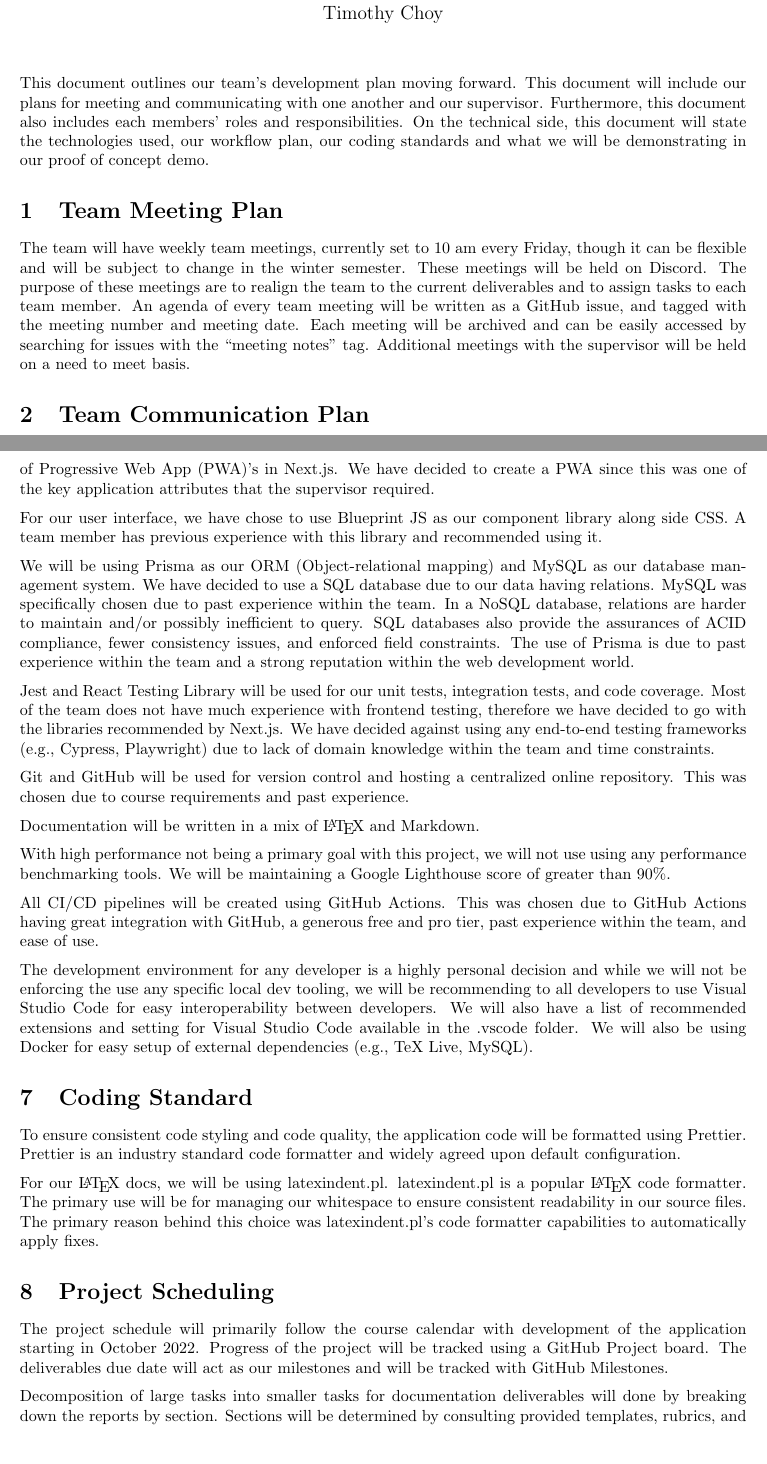
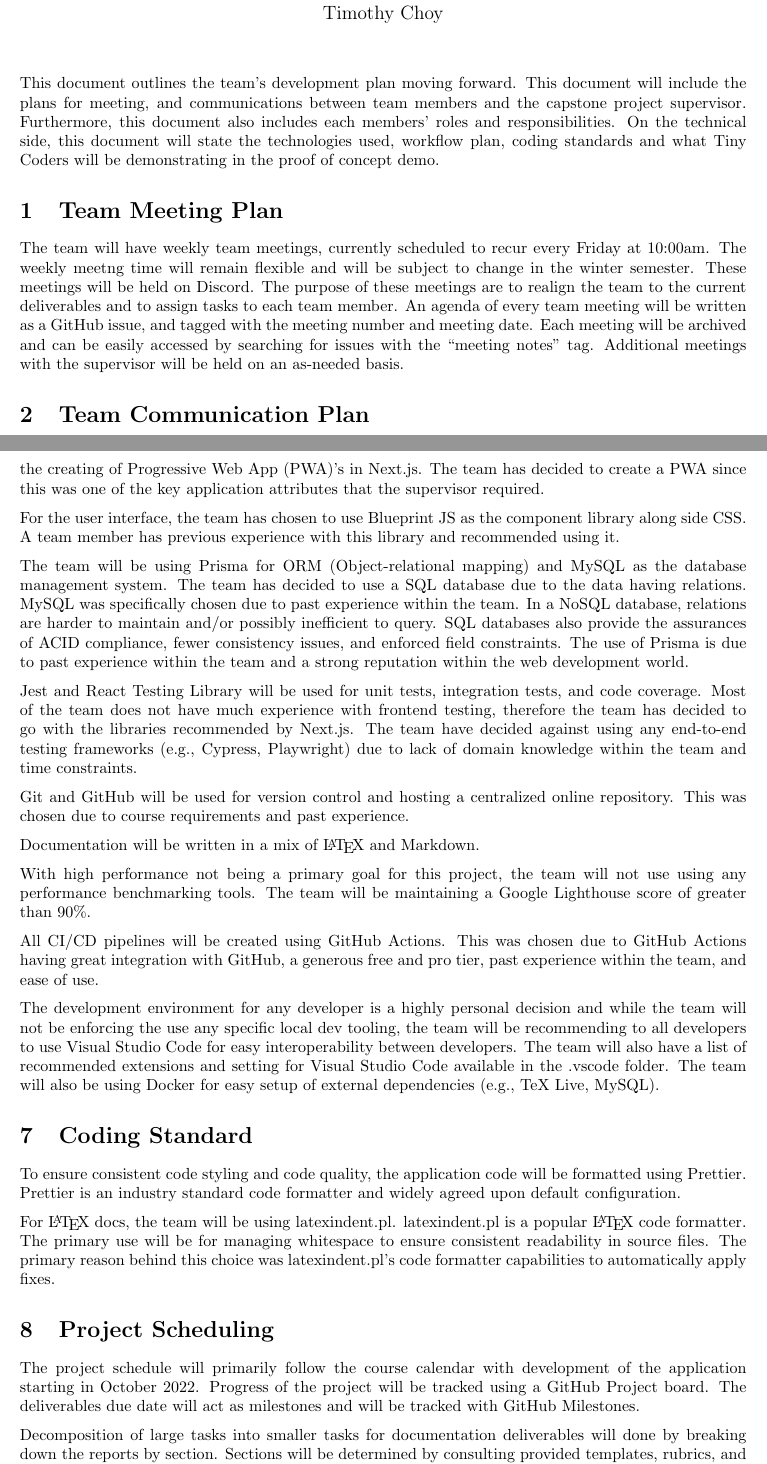
Before and after one commit to arkinmodi/project-sayyara, a LaTeX document (docs/DevelopmentPlan/DevelopmentPlan.tex): two parts of pages 2 and 5 of 6, joined at a grey line, cut so that both start at the same text, the shorter picture padded with empty space. Compiled offline with pdfLaTeX.

Commit message:
Additional polishing and rewording

```diff
--- a/docs/DevelopmentPlan/DevelopmentPlan.tex
+++ b/docs/DevelopmentPlan/DevelopmentPlan.tex
@@ -38,21 +38,21 @@ September 26, 2022 & Timothy Choy & Add introductory blurb\\
 \maketitle
 
 % \wss{Put your introductory blurb here.}
-This document outlines our team's development plan moving forward. This document will
-include our plans for meeting and communicating with one another and our supervisor.
-Furthermore, this document also includes each members' roles and responsibilities. On
-the technical side, this document will state the technologies used, our workflow plan,
-our coding standards and what we will be demonstrating in our proof of concept demo.
+This document outlines the team's development plan moving forward. This document will
+include the plans for meeting, and communications between team members and the capstone project
+supervisor. Furthermore, this document also includes each members' roles and responsibilities. On
+the technical side, this document will state the technologies used, workflow plan,
+coding standards and what Tiny Coders will be demonstrating in the proof of concept demo.
 
 \section{Team Meeting Plan}
 
-The team will have weekly team meetings, currently set to 10 am every Friday, though it can be
-flexible and will be subject to change in the winter semester. These meetings will be held on
-Discord. The purpose of these meetings are to realign the team to the current deliverables and to
-assign tasks to each team member. An agenda of every team meeting will be written as a GitHub
-issue, and tagged with the meeting number and meeting date. Each meeting will be archived and can
-be easily accessed by searching for issues with the ``meeting notes'' tag. Additional meetings with
-the supervisor will be held on a need to meet basis.
+The team will have weekly team meetings, currently scheduled to recur every Friday at 10:00am. The
+weekly meetng time will remain flexible and will be subject to change in the winter semester. These
+meetings will be held on Discord. The purpose of these meetings are to realign the team to the current
+deliverables and to assign tasks to each team member. An agenda of every team meeting will be written
+as a GitHub issue, and tagged with the meeting number and meeting date. Each meeting will be archived and
+can be easily accessed by searching for issues with the ``meeting notes'' tag. Additional meetings with
+the supervisor will be held on an as-needed basis.
 
 \section{Team Communication Plan}
 
@@ -238,21 +238,21 @@ both the core Next.js team and the core React team recommending Next.js for
 manager and the packages next-auth and next-pwa. NextAuth is a package built for Next.js to quickly
 enable authentication with many out of the box adaptors for providers and databases. Next-PWA is a
-package to quickly enable the creating of Progressive Web App (PWA)'s in Next.js. We have decided to
+package to quickly enable the creating of Progressive Web App (PWA)'s in Next.js. The team has decided to
 create a PWA since this was one of the key application attributes that the supervisor required.
 
-For our user interface, we have chose to use Blueprint JS as our component library along side CSS. A
+For the user interface, the team has chosen to use Blueprint JS as the component library along side CSS. A
 team member has previous experience with this library and recommended using it.
 
-We will be using Prisma as our ORM (Object-relational mapping) and MySQL as our database management
-system. We have decided to use a SQL database due to our data having relations. MySQL was
+The team will be using Prisma for ORM (Object-relational mapping) and MySQL as the database management
+system. The team has decided to use a SQL database due to the data having relations. MySQL was
 specifically chosen due to past experience within the team. In a NoSQL database, relations are
 harder to maintain and/or possibly inefficient to query. SQL databases also provide the assurances
 of ACID compliance, fewer consistency issues, and enforced field constraints. The use of Prisma is
 due to past experience within the team and a strong reputation within the web development world.
 
-Jest and React Testing Library will be used for our unit tests, integration tests, and code
-coverage. Most of the team does not have much experience with frontend testing, therefore we have
-decided to go with the libraries recommended by Next.js. We have decided against using any
+Jest and React Testing Library will be used for unit tests, integration tests, and code
+coverage. Most of the team does not have much experience with frontend testing, therefore the team has
+decided to go with the libraries recommended by Next.js. The team have decided against using any
 end-to-end testing frameworks (e.g., Cypress, Playwright) due to lack of domain knowledge within the
 team and time constraints.
 
@@ -261,18 +261,18 @@ was chosen due to course requirements and past experience.
 
 Documentation will be written in a mix of \LaTeX{} and Markdown.
 
-With high performance not being a primary goal with this project, we will not use using any
-performance benchmarking tools. We will be maintaining a Google Lighthouse score of greater than
+With high performance not being a primary goal for this project, the team will not use using any
+performance benchmarking tools. The team will be maintaining a Google Lighthouse score of greater than
 90\%.
 
 All CI/CD pipelines will be created using GitHub Actions. This was chosen due to GitHub Actions
 having great integration with GitHub, a generous free and pro tier, past experience within the team,
 and ease of use.
 
-The development environment for any developer is a highly personal decision and while we will not be
-enforcing the use any specific local dev tooling, we will be recommending to all developers to use
-Visual Studio Code for easy interoperability between developers. We will also have a list of
-recommended extensions and setting for Visual Studio Code available in the .vscode folder. We will
+The development environment for any developer is a highly personal decision and while the team will not be
+enforcing the use any specific local dev tooling, the team will be recommending to all developers to use
+Visual Studio Code for easy interoperability between developers. The team will also have a list of
+recommended extensions and setting for Visual Studio Code available in the .vscode folder. The team will
 also be using Docker for easy setup of external dependencies (e.g., TeX Live, MySQL).
 
 \section{Coding Standard}
@@ -281,9 +281,9 @@ To ensure consistent code styling and code quality, the application code will be
 Prettier. Prettier is an industry standard code formatter and widely agreed upon default
 configuration.
 
-For our \LaTeX{} docs, we will be using latexindent.pl. latexindent.pl is a popular \LaTeX{} code
-formatter. The primary use will be for managing our whitespace to ensure consistent readability in
-our source files. The primary reason behind this choice was latexindent.pl's code formatter
+For \LaTeX{} docs, the team will be using latexindent.pl. latexindent.pl is a popular \LaTeX{} code
+formatter. The primary use will be for managing whitespace to ensure consistent readability in
+source files. The primary reason behind this choice was latexindent.pl's code formatter
 capabilities to automatically apply fixes.
 
 \section{Project Scheduling}
@@ -292,7 +292,7 @@ capabilities to automatically apply fixes.
 
 The project schedule will primarily follow the course calendar with development of the application
 starting in October 2022. Progress of the project will be tracked using a GitHub Project board. The
-deliverables due date will act as our milestones and will be tracked with GitHub Milestones.
+deliverables due date will act as milestones and will be tracked with GitHub Milestones.
 
 Decomposition of large tasks into smaller tasks for documentation deliverables will done by breaking
 down the reports by section. Sections will be determined by consulting provided templates, rubrics,
```
Also changed, not shown: docs/DevelopmentPlan/DevelopmentPlan.tex (20 more changed lines).
